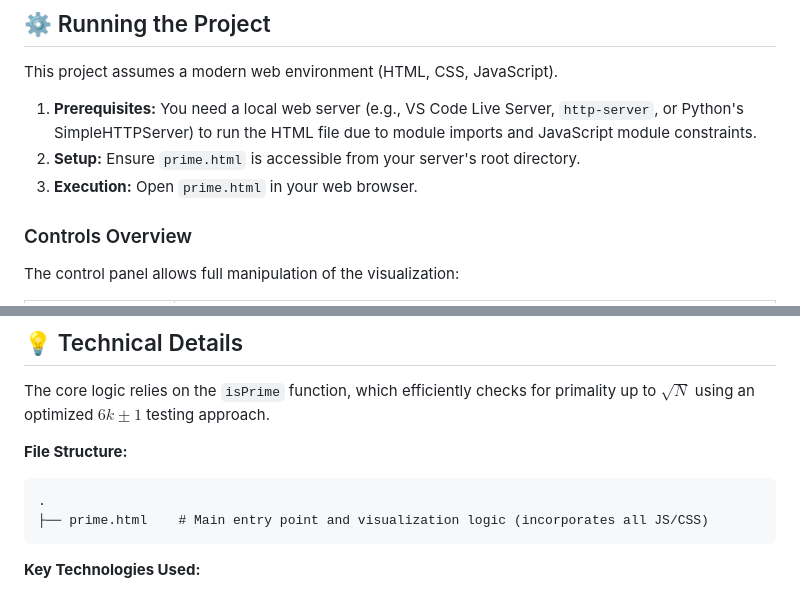
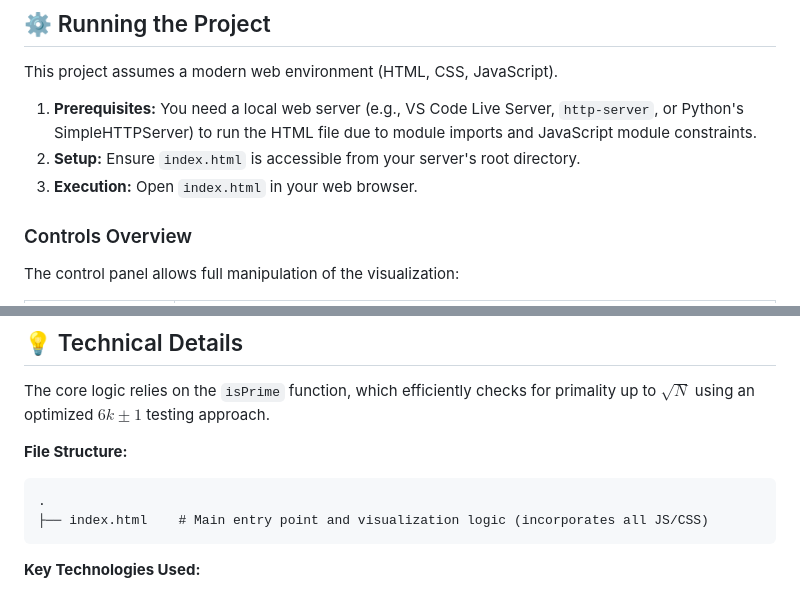
Before and after one commit to h3x49r4m/prime-grid, a Markdown page: README.md, 2 parts joined by grey strips. Rendered like a GitHub page.

Commit message:
[main] docs: rename prime.html to index.html. 	modified:   README.md

````diff
--- a/README.md
+++ b/README.md
@@ -25,8 +25,8 @@ If the sequence number is a prime number, the cell is rendered with a distinct g
 This project assumes a modern web environment (HTML, CSS, JavaScript).
 
 1. **Prerequisites:** You need a local web server (e.g., VS Code Live Server, `http-server`, or Python's SimpleHTTPServer) to run the HTML file due to module imports and JavaScript module constraints.
-2. **Setup:** Ensure `prime.html` is accessible from your server's root directory.
-3. **Execution:** Open `prime.html` in your web browser.
+2. **Setup:** Ensure `index.html` is accessible from your server's root directory.
+3. **Execution:** Open `index.html` in your web browser.
 
 ### Controls Overview
 
@@ -47,7 +47,7 @@ The core logic relies on the `isPrime` function, which efficiently checks for pr
 **File Structure:**
 ```
 .
-├── prime.html    # Main entry point and visualization logic (incorporates all JS/CSS)
+├── index.html    # Main entry point and visualization logic (incorporates all JS/CSS)
 ```
 
 **Key Technologies Used:**
````
